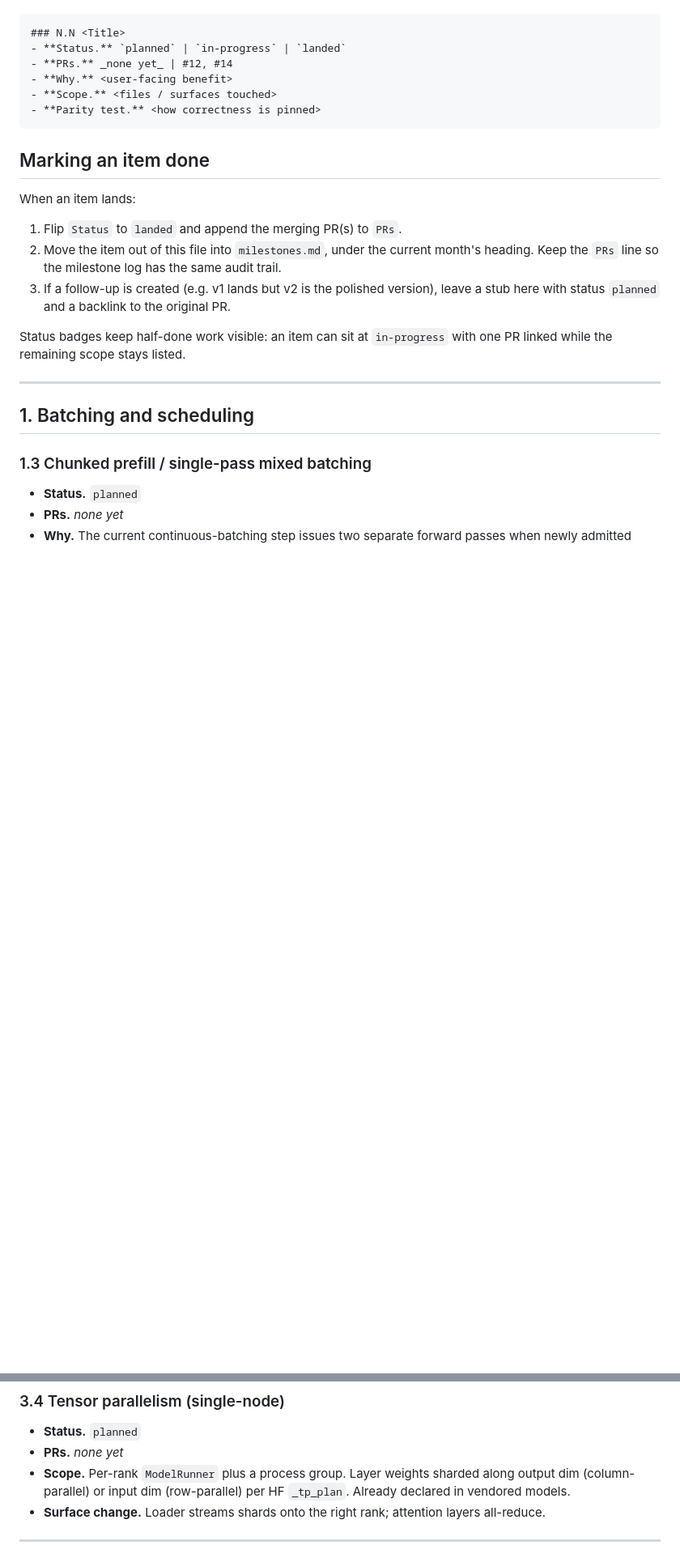
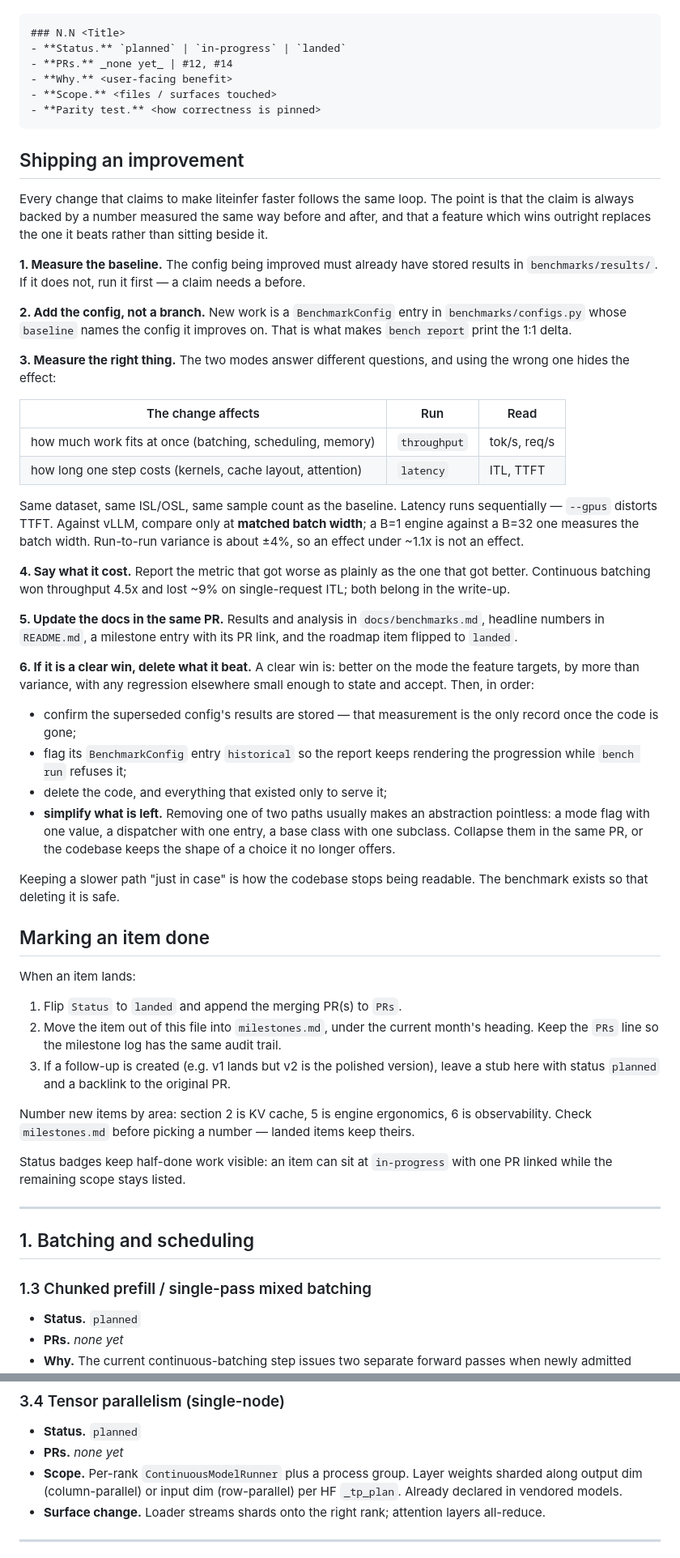
Before and after one commit to ValeGian/liteinfer, a Markdown page: docs/roadmap.md, 2 parts joined by grey strips. Shown at 81% size. Drawn GitHub-style; blank space fills up the shorter version.

````diff
--- a/docs/roadmap.md
+++ b/docs/roadmap.md
@@ -17,6 +17,59 @@ by the substantive bullets:
 - **Parity test.** <how correctness is pinned>
 ```
 
+## Shipping an improvement
+
+Every change that claims to make liteinfer faster follows the same loop. The
+point is that the claim is always backed by a number measured the same way
+before and after, and that a feature which wins outright replaces the one it
+beats rather than sitting beside it.
+
+**1. Measure the baseline.** The config being improved must already have stored
+results in `benchmarks/results/`. If it does not, run it first — a claim needs a
+before.
+
+**2. Add the config, not a branch.** New work is a `BenchmarkConfig` entry in
+`benchmarks/configs.py` whose `baseline` names the config it improves on. That
+is what makes `bench report` print the 1:1 delta.
+
+**3. Measure the right thing.** The two modes answer different questions, and
+using the wrong one hides the effect:
+
+| The change affects | Run | Read |
+|---|---|---|
+| how much work fits at once (batching, scheduling, memory) | `throughput` | tok/s, req/s |
+| how long one step costs (kernels, cache layout, attention) | `latency` | ITL, TTFT |
+
+Same dataset, same ISL/OSL, same sample count as the baseline. Latency runs
+sequentially — `--gpus` distorts TTFT. Against vLLM, compare only at **matched
+batch width**; a B=1 engine against a B=32 one measures the batch width.
+Run-to-run variance is about ±4%, so an effect under ~1.1x is not an effect.
+
+**4. Say what it cost.** Report the metric that got worse as plainly as the one
+that got better. Continuous batching won throughput 4.5x and lost ~9% on
+single-request ITL; both belong in the write-up.
+
+**5. Update the docs in the same PR.** Results and analysis in
+`docs/benchmarks.md`, headline numbers in `README.md`, a milestone entry with
+its PR link, and the roadmap item flipped to `landed`.
+
+**6. If it is a clear win, delete what it beat.** A clear win is: better on the
+mode the feature targets, by more than variance, with any regression elsewhere
+small enough to state and accept. Then, in order:
+
+   - confirm the superseded config's results are stored — that measurement is
+     the only record once the code is gone;
+   - flag its `BenchmarkConfig` entry `historical` so the report keeps rendering
+     the progression while `bench run` refuses it;
+   - delete the code, and everything that existed only to serve it;
+   - **simplify what is left.** Removing one of two paths usually makes an
+     abstraction pointless: a mode flag with one value, a dispatcher with one
+     entry, a base class with one subclass. Collapse them in the same PR, or
+     the codebase keeps the shape of a choice it no longer offers.
+
+Keeping a slower path "just in case" is how the codebase stops being readable.
+The benchmark exists so that deleting it is safe.
+
 ## Marking an item done
 
 When an item lands:
@@ -28,6 +81,10 @@ When an item lands:
 3. If a follow-up is created (e.g. v1 lands but v2 is the polished
    version), leave a stub here with status `planned` and a backlink
    to the original PR.
+
+Number new items by area: section 2 is KV cache, 5 is engine ergonomics, 6 is
+observability. Check `milestones.md` before picking a number — landed items keep
+theirs.
 
 Status badges keep half-done work visible: an item can sit at
 `in-progress` with one PR linked while the remaining scope stays
@@ -136,7 +194,7 @@ listed.
 ### 3.4 Tensor parallelism (single-node)
 - **Status.** `planned`
 - **PRs.** _none yet_
-- **Scope.** Per-rank `ModelRunner` plus a process group. Layer
+- **Scope.** Per-rank `ContinuousModelRunner` plus a process group. Layer
   weights sharded along output dim (column-parallel) or input dim
   (row-parallel) per HF `_tp_plan`. Already declared in vendored
   models.
````
Also changed, not shown: other parts of docs/roadmap.md (+12 -11 lines), README.md (+4 -0 lines), benchmarks/README.md (+8 -0 lines).
